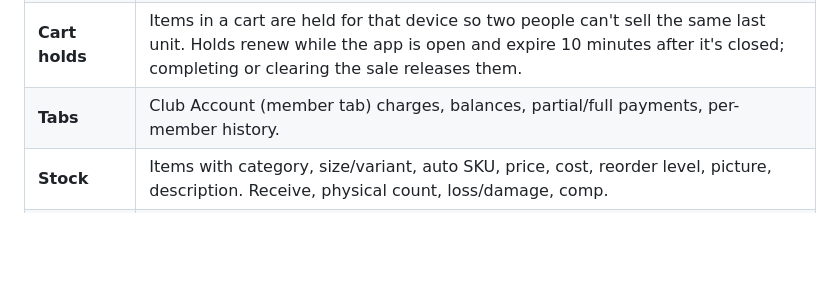
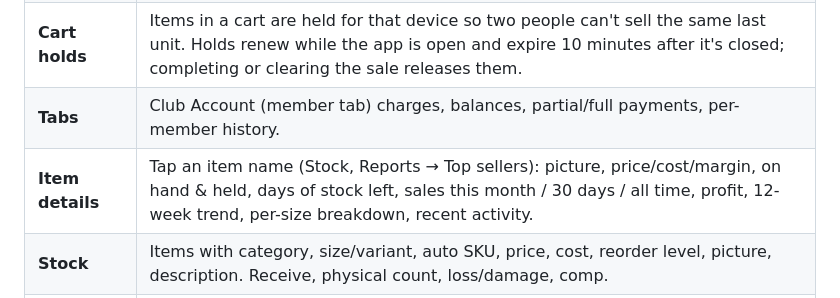
Before and after one commit to pontiac9783/flx-quartermaster, a Markdown page: README.md, the part around the change. Rendered like a GitHub page; blank space fills up the shorter version.

```diff
--- a/README.md
+++ b/README.md
@@ -15,6 +15,7 @@ Installable web app (PWA) for Android, iPhone/iPad and PC. Free to run.
 | **Shipping** | Optional per-item shipping rate. **Add shipping** in the cart (or **Add shipping to a past sale** / Ledger → **Ship** afterwards) suggests an editable amount and ship-to. Not allowed on Club Account (tab) sales. Recorded as a separate `shipping` ledger line with the same Sale ID, kept out of revenue/profit, included in takings. One shipping line per sale (void to change). |
 | **Cart holds** | Items in a cart are held for that device so two people can't sell the same last unit. Holds renew while the app is open and expire 10 minutes after it's closed; completing or clearing the sale releases them. |
 | **Tabs** | Club Account (member tab) charges, balances, partial/full payments, per-member history. |
+| **Item details** | Tap an item name (Stock, Reports → Top sellers): picture, price/cost/margin, on hand & held, days of stock left, sales this month / 30 days / all time, profit, 12-week trend, per-size breakdown, recent activity. |
 | **Stock** | Items with category, size/variant, auto SKU, price, cost, reorder level, picture, description. Receive, physical count, loss/damage, comp. |
 | **Sale pricing** | Per item or bulk (whole product / category). Regular price is kept; ending a sale restores it. |
 | **Ledger** | Append-only record of every sale, receipt, adjustment, tab payment. Mistakes are **voided**, never deleted. |
```
